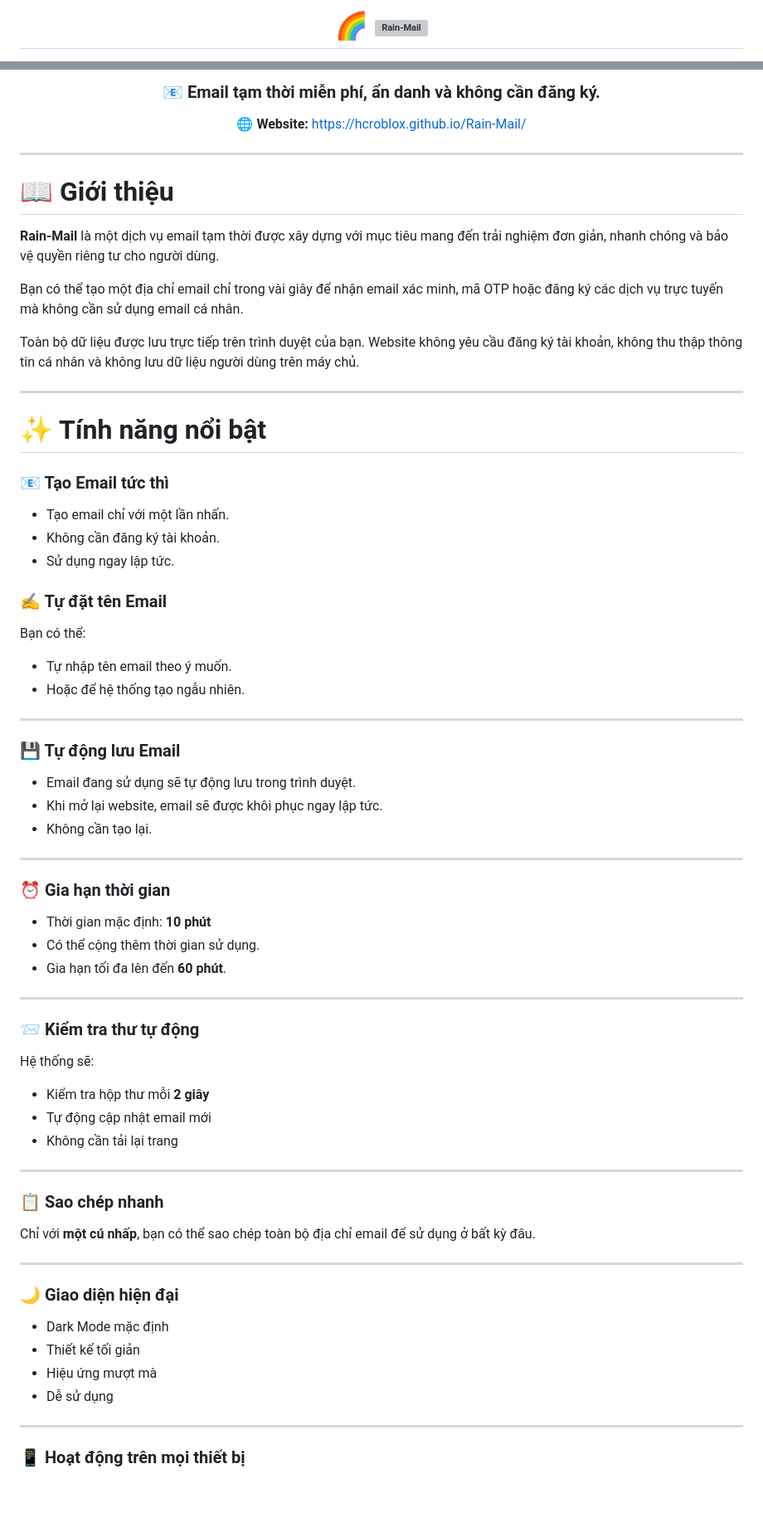
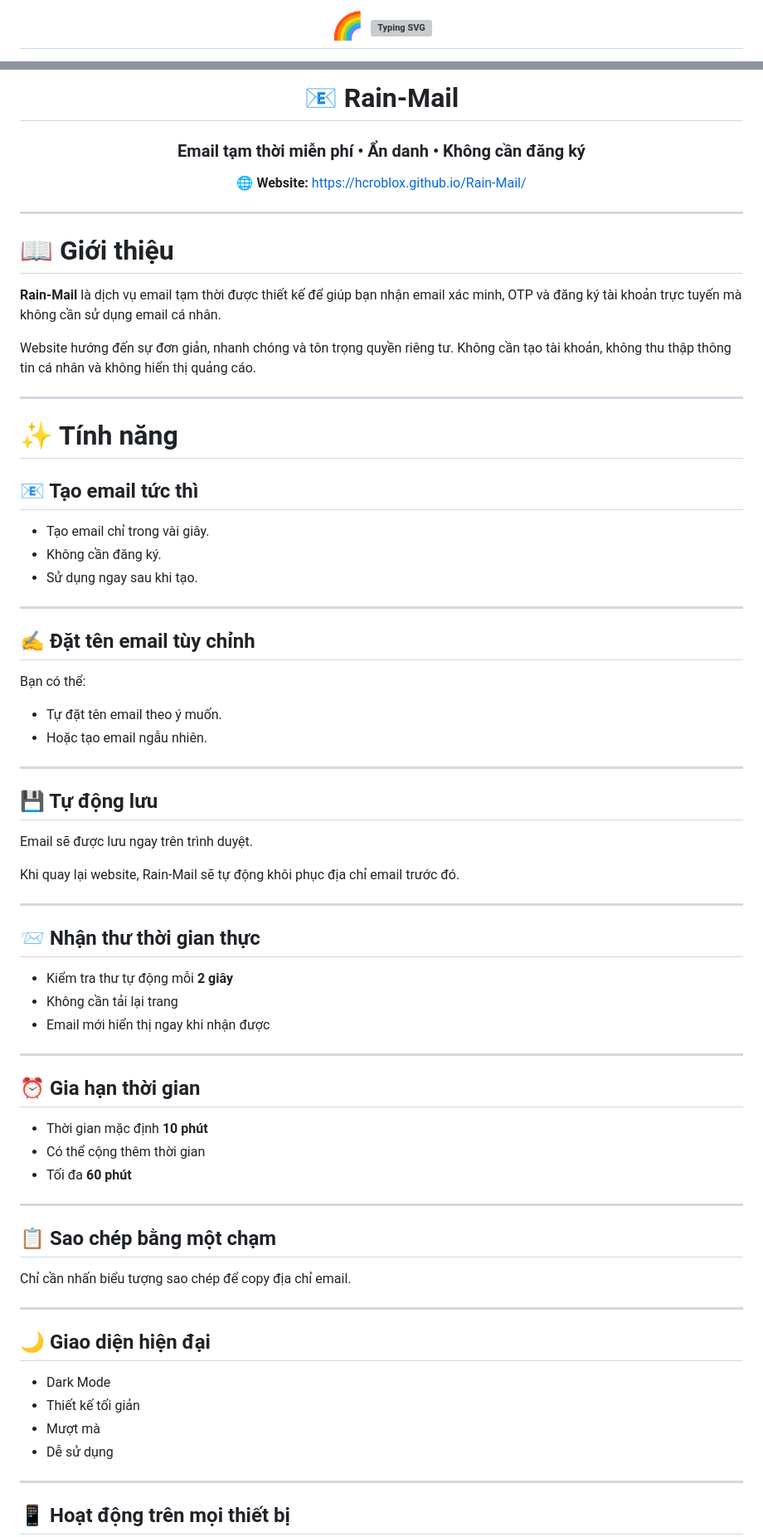
Before and after one commit to HCROBLOX/Rain-Mail, a Markdown page: README.md, 2 parts joined by grey strips. Shown at 83% size. Rendered like a GitHub page; blank space fills up the shorter version; grey boxes are pictures that could not be loaded.

```diff
--- a/README.md
+++ b/README.md
@@ -1,4 +1,4 @@
 <div align="center">
 
-# 🌈 <img src="https://readme-typing-svg.demolab.com?font=Poppins&weight=700&size=36&duration=3000&pause=1000&color=4FC3F7&center=true&vCenter=true&width=700&lines=Rain-Mail;Free+Temporary+Email;Private+%E2%80%A2+Fast+%E2%80%A2+Anonymous" alt="Rain-Mail"/>
+# 🌈 <img src="https://readme-typing-svg.demolab.com?font=Poppins&weight=700&size=36&duration=3000&pause=1000&color=4FC3F7&center=true&vCenter=true&width=750&lines=Rain-Mail;Free+Temporary+Email;Private+%E2%80%A2+Fast+%E2%80%A2+Anonymous" alt="Typing SVG" />
 
@@ -9,5 +9,7 @@
 
-### 📧 Email tạm thời miễn phí, ẩn danh và không cần đăng ký.
+# 📧 Rain-Mail
+
+### Email tạm thời miễn phí • Ẩn danh • Không cần đăng ký
 
 🌐 **Website:** https://hcroblox.github.io/Rain-Mail/
 
@@ -17,71 +19,69 @@
 
 # 📖 Giới thiệu
 
-**Rain-Mail** là một dịch vụ email tạm thời được xây dựng với mục tiêu mang đến trải nghiệm đơn giản, nhanh chóng và bảo vệ quyền riêng tư cho người dùng.
+**Rain-Mail** là dịch vụ email tạm thời được thiết kế để giúp bạn nhận email xác minh, OTP và đăng ký tài khoản trực tuyến mà không cần sử dụng email cá nhân.
 
-Bạn có thể tạo một địa chỉ email chỉ trong vài giây để nhận email xác minh, mã OTP hoặc đăng ký các dịch vụ trực tuyến mà không cần sử dụng email cá nhân.
-
-Toàn bộ dữ liệu được lưu trực tiếp trên trình duyệt của bạn. Website không yêu cầu đăng ký tài khoản, không thu thập thông tin cá nhân và không lưu dữ liệu người dùng trên máy chủ.
+Website hướng đến sự đơn giản, nhanh chóng và tôn trọng quyền riêng tư. Không cần tạo tài khoản, không thu thập thông tin cá nhân và không hiển thị quảng cáo.
 
 ---
 
-# ✨ Tính năng nổi bật
+# ✨ Tính năng
 
-### 📧 Tạo Email tức thì
+## 📧 Tạo email tức thì
 
-* Tạo email chỉ với một lần nhấn.
-* Không cần đăng ký tài khoản.
-* Sử dụng ngay lập tức.
+- Tạo email chỉ trong vài giây.
+- Không cần đăng ký.
+- Sử dụng ngay sau khi tạo.
 
-### ✍️ Tự đặt tên Email
+---
+
+## ✍️ Đặt tên email tùy chỉnh
 
 Bạn có thể:
 
-* Tự nhập tên email theo ý muốn.
-* Hoặc để hệ thống tạo ngẫu nhiên.
+- Tự đặt tên email theo ý muốn.
+- Hoặc tạo email ngẫu nhiên.
 
 ---
 
-### 💾 Tự động lưu Email
+## 💾 Tự động lưu
 
-* Email đang sử dụng sẽ tự động lưu trong trình duyệt.
-* Khi mở lại website, email sẽ được khôi phục ngay lập tức.
-* Không cần tạo lại.
+Email sẽ được lưu ngay trên trình duyệt.
+
+Khi quay lại website, Rain-Mail sẽ tự động khôi phục địa chỉ email trước đó.
 
 ---
 
-### ⏰ Gia hạn thời gian
+## 📨 Nhận thư thời gian thực
 
-* Thời gian mặc định: **10 phút**
-* Có thể cộng thêm thời gian sử dụng.
-* Gia hạn tối đa lên đến **60 phút**.
+- Kiểm tra thư tự động mỗi **2 giây**
+- Không cần tải lại trang
+- Email mới hiển thị ngay khi nhận được
 
 ---
 
-### 📨 Kiểm tra thư tự động
+## ⏰ Gia hạn thời gian
 
-Hệ thống sẽ:
-
-* Kiểm tra hộp thư mỗi **2 giây**
-* Tự động cập nhật email mới
-* Không cần tải lại trang
+- Thời gian mặc định **10 phút**
+- Có thể cộng thêm thời gian
+- Tối đa **60 phút**
 
 ---
 
-### 📋 Sao chép nhanh
+## 📋 Sao chép bằng một chạm
 
-Chỉ với **một cú nhấp**, bạn có thể sao chép toàn bộ địa chỉ email để sử dụng ở bất kỳ đâu.
+Chỉ cần nhấn biểu tượng sao chép để copy địa chỉ email.
 
 ---
 
-### 🌙 Giao diện hiện đại
+## 🌙 Giao diện hiện đại
 
-* Dark Mode mặc định
-* Thiết kế tối giản
-* Hiệu ứng mượt mà
-* Dễ sử dụng
+- Dark Mode
+- Thiết kế tối giản
+- Mượt mà
+- Dễ sử dụng
 
 ---
 
-### 📱 Hoạt động trên mọi thiết bị
+## 📱 Hoạt động trên mọi thiết bị
 
```
Also changed, not shown: other parts of README.md (+38 -40 lines).
